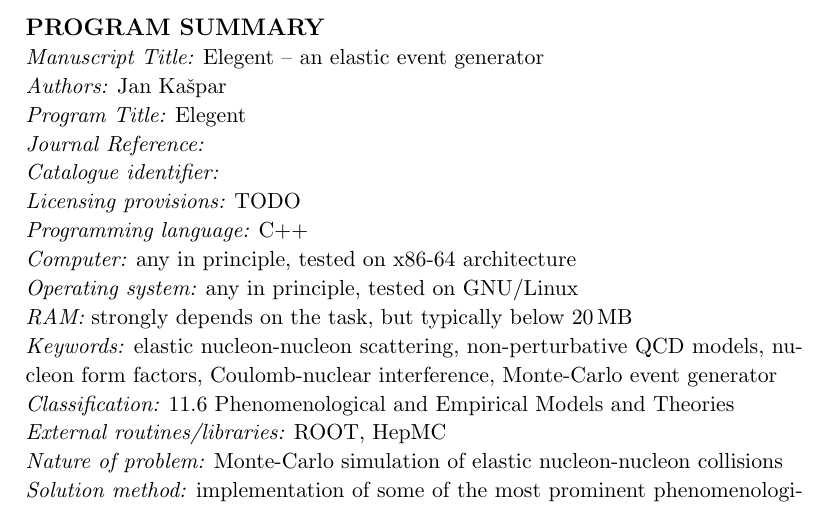
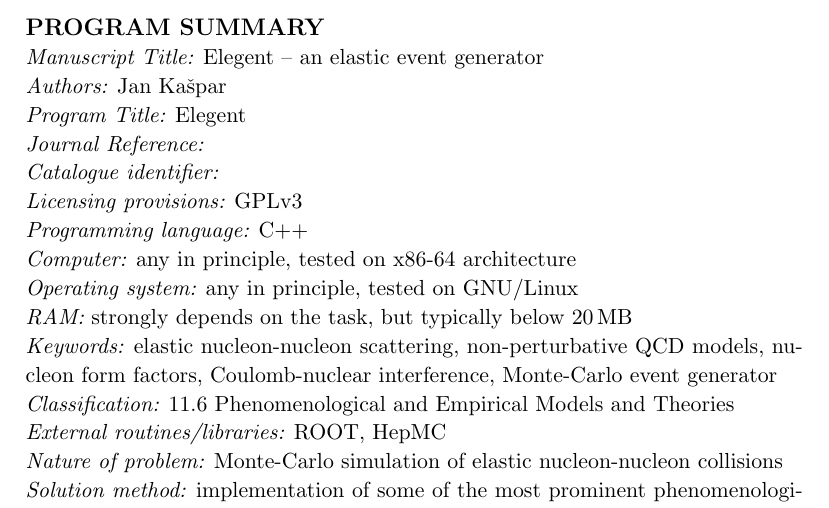
Before and after one commit to jan-kaspar/publications, a LaTeX paper (2013/elegent/elegent.tex): part of page 2 of 12, cut so that both start at the same text. Compiled offline with pdfLaTeX.

Commit message:
Migration to git - step 3.

```diff
--- a/2013/elegent/elegent.tex
+++ b/2013/elegent/elegent.tex
@@ -95,7 +95,7 @@
 {\em Program Title:} Elegent\\
 {\em Journal Reference:}\\ % Leave blank, supplied by Elsevier.
 {\em Catalogue identifier:}\\ % Leave blank, supplied by Elsevier.
-{\em Licensing provisions:} TODO\\ %enter "none" if CPC non-profit use license is sufficient.
+{\em Licensing provisions:} GPLv3\\ %enter "none" if CPC non-profit use license is sufficient.
 {\em Programming language:} C++\\
 {\em Computer:} any in principle, tested on x86-64 architecture\\
 {\em Operating system:} any in principle, tested on GNU/Linux\\
```
Also changed, not shown: 2013/1km paper/fig/fit_exp1/phase_cni_effect.pdf, 2013/1km paper/fig/fit_exp1/t_dist_rel_with_fit.pdf, 2013/1km paper/fig/fit_exp3/phase_cni_effect.pdf, 2013/1km paper/fig/fit_exp3/t_dist_rel_with_fit.pdf, 7 other files.
